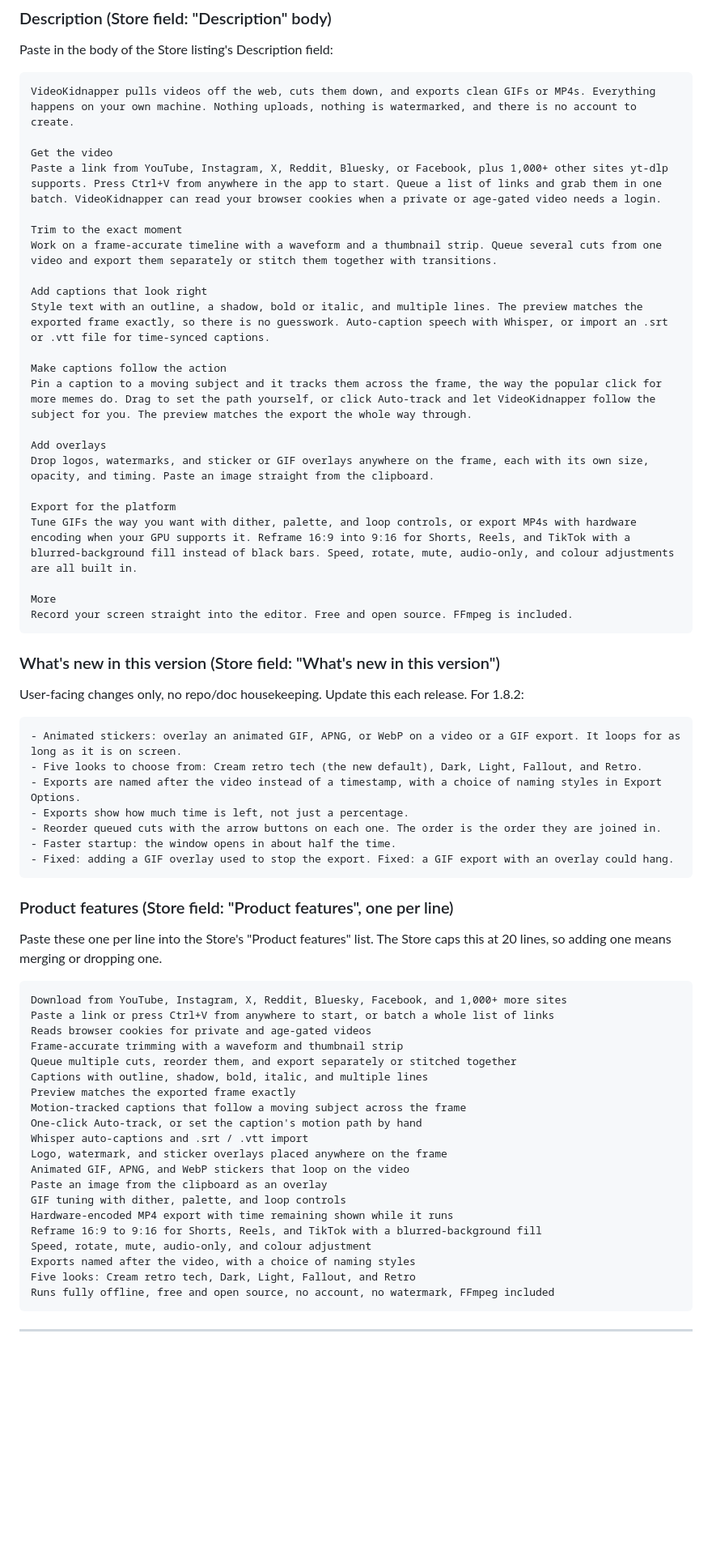
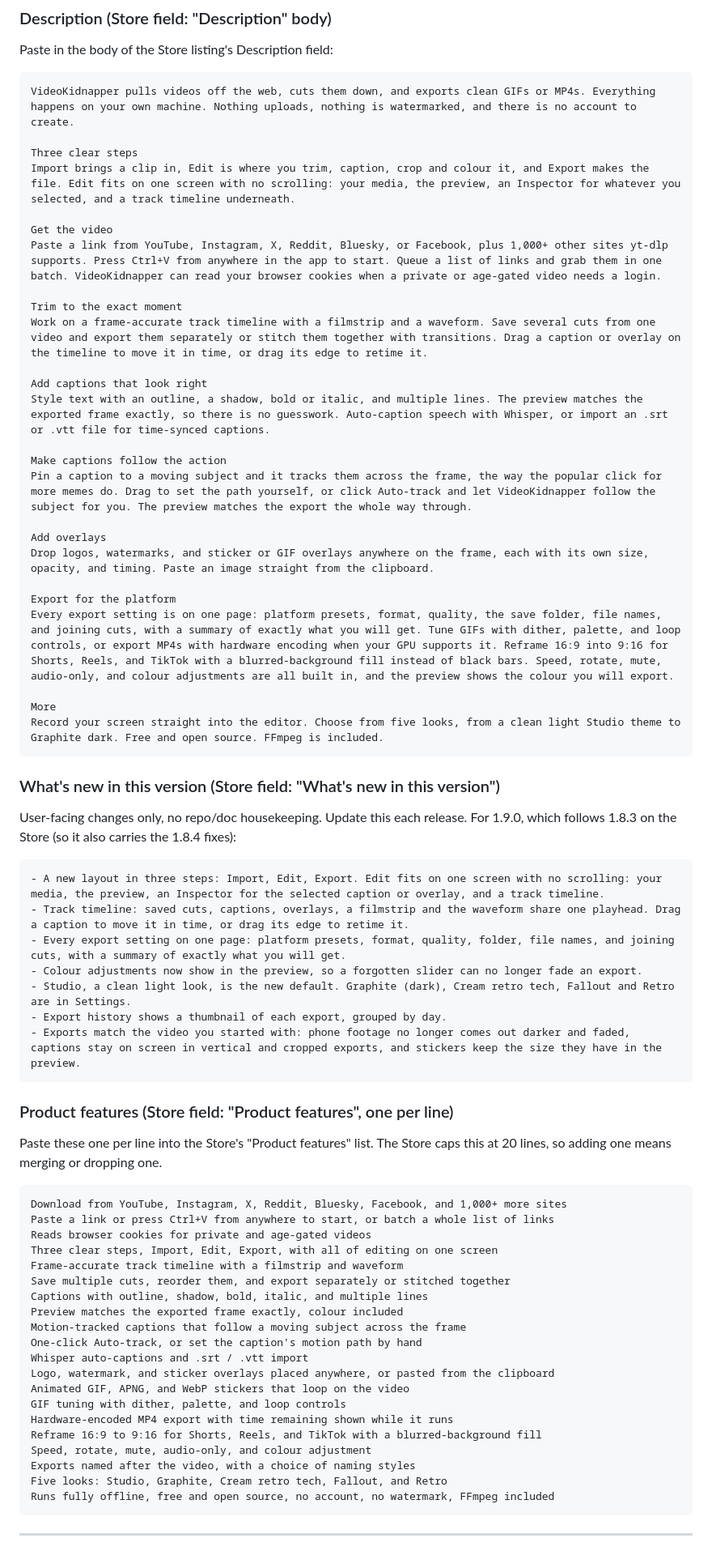
Before and after one commit to AES256Afro/VideoKidnapper, a Markdown page: docs/STORE_LISTING.md, the part around one of its changes. Shown at 81% size. Rendered like a GitHub page; blank space fills up the shorter version.

Commit message:
docs: Store listing copy for 1.9.0
Co-Authored-By: Claude Opus 5.5 <noreply@anthropic.com>

````diff
--- a/docs/STORE_LISTING.md
+++ b/docs/STORE_LISTING.md
@@ -19,11 +19,14 @@ Paste in the body of the Store listing's Description field:
 ```
 VideoKidnapper pulls videos off the web, cuts them down, and exports clean GIFs or MP4s. Everything happens on your own machine. Nothing uploads, nothing is watermarked, and there is no account to create.
 
+Three clear steps
+Import brings a clip in, Edit is where you trim, caption, crop and colour it, and Export makes the file. Edit fits on one screen with no scrolling: your media, the preview, an Inspector for whatever you selected, and a track timeline underneath.
+
 Get the video
 Paste a link from YouTube, Instagram, X, Reddit, Bluesky, or Facebook, plus 1,000+ other sites yt-dlp supports. Press Ctrl+V from anywhere in the app to start. Queue a list of links and grab them in one batch. VideoKidnapper can read your browser cookies when a private or age-gated video needs a login.
 
 Trim to the exact moment
-Work on a frame-accurate timeline with a waveform and a thumbnail strip. Queue several cuts from one video and export them separately or stitch them together with transitions.
+Work on a frame-accurate track timeline with a filmstrip and a waveform. Save several cuts from one video and export them separately or stitch them together with transitions. Drag a caption or overlay on the timeline to move it in time, or drag its edge to retime it.
 
 Add captions that look right
 Style text with an outline, a shadow, bold or italic, and multiple lines. The preview matches the exported frame exactly, so there is no guesswork. Auto-caption speech with Whisper, or import an .srt or .vtt file for time-synced captions.
@@ -35,25 +38,26 @@ Add overlays
 Drop logos, watermarks, and sticker or GIF overlays anywhere on the frame, each with its own size, opacity, and timing. Paste an image straight from the clipboard.
 
 Export for the platform
-Tune GIFs the way you want with dither, palette, and loop controls, or export MP4s with hardware encoding when your GPU supports it. Reframe 16:9 into 9:16 for Shorts, Reels, and TikTok with a blurred-background fill instead of black bars. Speed, rotate, mute, audio-only, and colour adjustments are all built in.
+Every export setting is on one page: platform presets, format, quality, the save folder, file names, and joining cuts, with a summary of exactly what you will get. Tune GIFs with dither, palette, and loop controls, or export MP4s with hardware encoding when your GPU supports it. Reframe 16:9 into 9:16 for Shorts, Reels, and TikTok with a blurred-background fill instead of black bars. Speed, rotate, mute, audio-only, and colour adjustments are all built in, and the preview shows the colour you will export.
 
 More
-Record your screen straight into the editor. Free and open source. FFmpeg is included.
+Record your screen straight into the editor. Choose from five looks, from a clean light Studio theme to Graphite dark. Free and open source. FFmpeg is included.
 ```
 
 ### What's new in this version (Store field: "What's new in this version")
 
 User-facing changes only, no repo/doc housekeeping. Update this each
-release. For 1.8.2:
+release. For 1.9.0, which follows 1.8.3 on the Store (so it also
+carries the 1.8.4 fixes):
 
 ```
-- Animated stickers: overlay an animated GIF, APNG, or WebP on a video or a GIF export. It loops for as long as it is on screen.
-- Five looks to choose from: Cream retro tech (the new default), Dark, Light, Fallout, and Retro.
-- Exports are named after the video instead of a timestamp, with a choice of naming styles in Export Options.
-- Exports show how much time is left, not just a percentage.
-- Reorder queued cuts with the arrow buttons on each one. The order is the order they are joined in.
-- Faster startup: the window opens in about half the time.
-- Fixed: adding a GIF overlay used to stop the export. Fixed: a GIF export with an overlay could hang.
+- A new layout in three steps: Import, Edit, Export. Edit fits on one screen with no scrolling: your media, the preview, an Inspector for the selected caption or overlay, and a track timeline.
+- Track timeline: saved cuts, captions, overlays, a filmstrip and the waveform share one playhead. Drag a caption to move it in time, or drag its edge to retime it.
+- Every export setting on one page: platform presets, format, quality, folder, file names, and joining cuts, with a summary of exactly what you will get.
+- Colour adjustments now show in the preview, so a forgotten slider can no longer fade an export.
+- Studio, a clean light look, is the new default. Graphite (dark), Cream retro tech, Fallout and Retro are in Settings.
+- Export history shows a thumbnail of each export, grouped by day.
+- Exports match the video you started with: phone footage no longer comes out darker and faded, captions stay on screen in vertical and cropped exports, and stickers keep the size they have in the preview.
 ```
 
 ### Product features (Store field: "Product features", one per line)
@@ -66,22 +70,22 @@ one.
 Download from YouTube, Instagram, X, Reddit, Bluesky, Facebook, and 1,000+ more sites
 Paste a link or press Ctrl+V from anywhere to start, or batch a whole list of links
 Reads browser cookies for private and age-gated videos
-Frame-accurate trimming with a waveform and thumbnail strip
-Queue multiple cuts, reorder them, and export separately or stitched together
+Three clear steps, Import, Edit, Export, with all of editing on one screen
+Frame-accurate track timeline with a filmstrip and waveform
+Save multiple cuts, reorder them, and export separately or stitched together
 Captions with outline, shadow, bold, italic, and multiple lines
-Preview matches the exported frame exactly
+Preview matches the exported frame exactly, colour included
 Motion-tracked captions that follow a moving subject across the frame
 One-click Auto-track, or set the caption's motion path by hand
 Whisper auto-captions and .srt / .vtt import
-Logo, watermark, and sticker overlays placed anywhere on the frame
+Logo, watermark, and sticker overlays placed anywhere, or pasted from the clipboard
 Animated GIF, APNG, and WebP stickers that loop on the video
-Paste an image from the clipboard as an overlay
 GIF tuning with dither, palette, and loop controls
 Hardware-encoded MP4 export with time remaining shown while it runs
 Reframe 16:9 to 9:16 for Shorts, Reels, and TikTok with a blurred-background fill
 Speed, rotate, mute, audio-only, and colour adjustment
 Exports named after the video, with a choice of naming styles
-Five looks: Cream retro tech, Dark, Light, Fallout, and Retro
+Five looks: Studio, Graphite, Cream retro tech, Fallout, and Retro
 Runs fully offline, free and open source, no account, no watermark, FFmpeg included
 ```
 
````
Also changed, not shown: other parts of docs/STORE_LISTING.md (+2 -1 lines).
